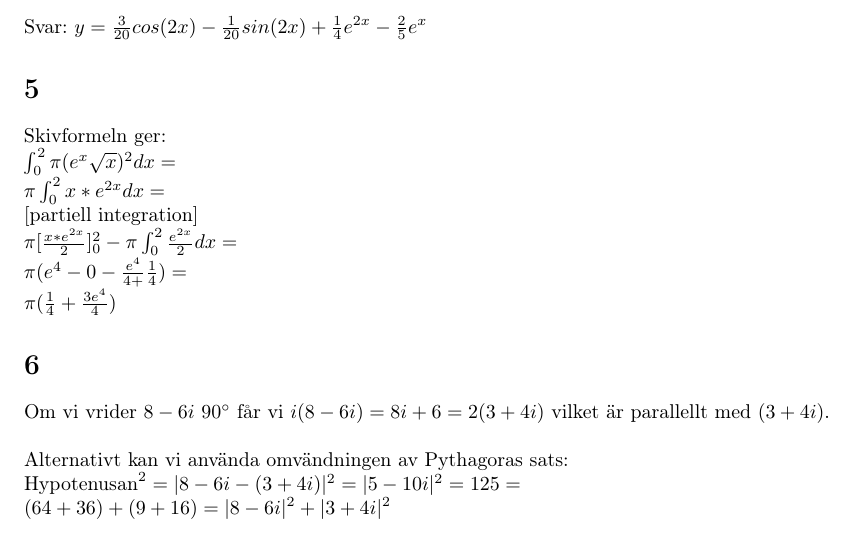
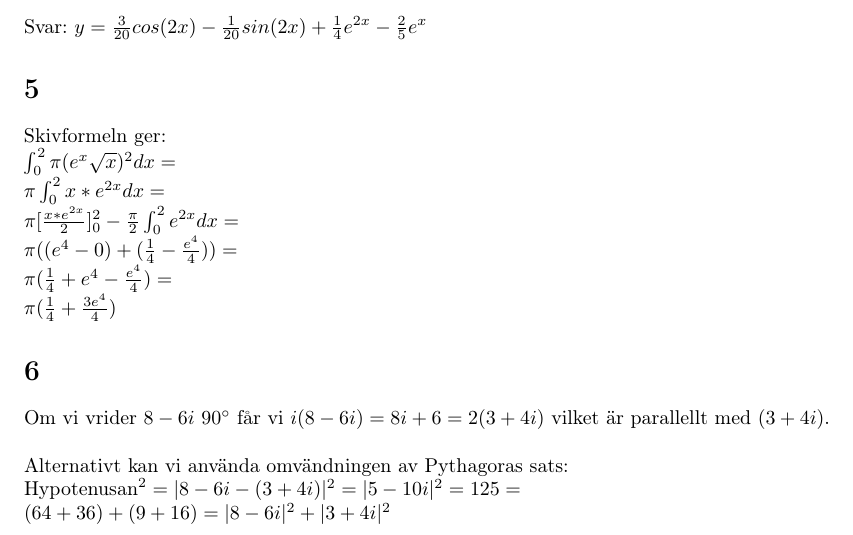
Before and after one commit to ErikThorsell/sichalmers, a LaTeX document (Matematisk Analys/20150310/20150310-FACIT.tex): part of page 2 of 3, cut so that both start at the same text. Compiled offline with pdfLaTeX.

Commit message:
Added additional steps to solution of task 5, LV 8.

```diff
--- a/Matematisk Analys/20150310/20150310-FACIT.tex
+++ b/Matematisk Analys/20150310/20150310-FACIT.tex
@@ -86,9 +86,9 @@ Svar: $y=\frac{3}{20}cos(2x)-\frac{1}{20}sin(2x)+\frac{1}{4}e^{2x}-\frac{2}{5}e^
 Skivformeln ger:\\
 $\int_{0}^{2} \pi (e^x\sqrt{x})^2 dx = $\\
 $\pi \int_0^2 x*e^{2x}dx = $\\
-$[\text{partiell integration}]$\\
-$\pi [\frac{x*e^{2x}}{2}]_0^2 - \pi \int_0^2 \frac{e^{2x}}{2}dx = $\\
-$\pi(e^4-0-\frac{e^4}{4+}\frac{1}{4}) = $\\
+$\pi [\frac{x*e^{2x}}{2}]_0^2 - \frac{\pi}{2} \int_0^2 e^{2x}dx = $\\
+$\pi((e^4-0) + (\frac{1}{4} - \frac{e^4}{4})) = $\\
+$\pi(\frac{1}{4} + e^4 - \frac{e^4}{4}) = $\\
 $\pi(\frac{1}{4} + \frac{3e^4}{4})$
 
 \section*{6}
```
Also changed, not shown: Matematisk Analys/20150310/20150310-FACIT.pdf.
